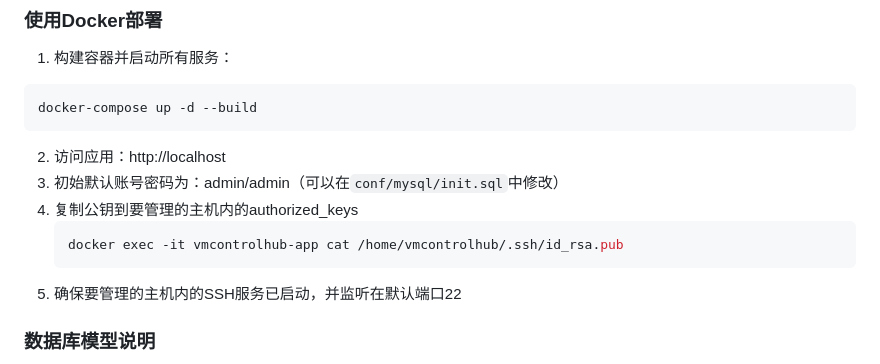
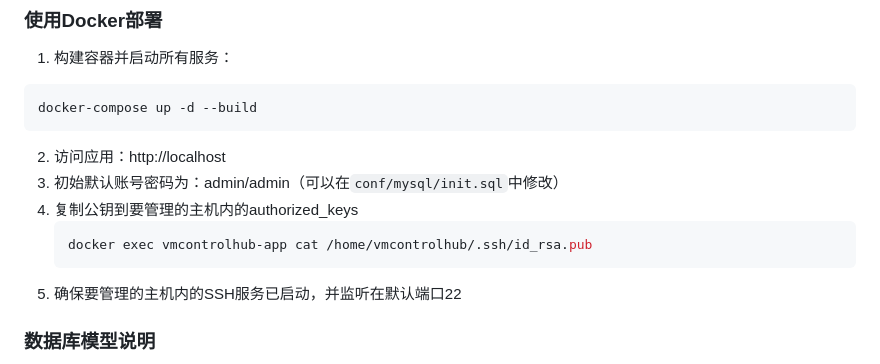
Before and after one commit to yongheng0927/VMControlHub, a Markdown page: README.md, the part around the change. Drawn GitHub-style.

Commit message:
docs: 修正README中docker命令的交互式参数
移除docker exec命令中的`-it`参数，因为该场景不需要交互式终端

````diff
--- a/README.md
+++ b/README.md
@@ -61,7 +61,7 @@ git clone https://github.com/yongheng0927/VMControlHub.git
 3. 初始默认账号密码为：admin/admin（可以在`conf/mysql/init.sql`中修改）
 4. 复制公钥到要管理的主机内的authorized_keys
    ```bash
-   docker exec -it vmcontrolhub-app cat /home/vmcontrolhub/.ssh/id_rsa.pub
+   docker exec vmcontrolhub-app cat /home/vmcontrolhub/.ssh/id_rsa.pub
    ```
 5. 确保要管理的主机内的SSH服务已启动，并监听在默认端口22
 
````
